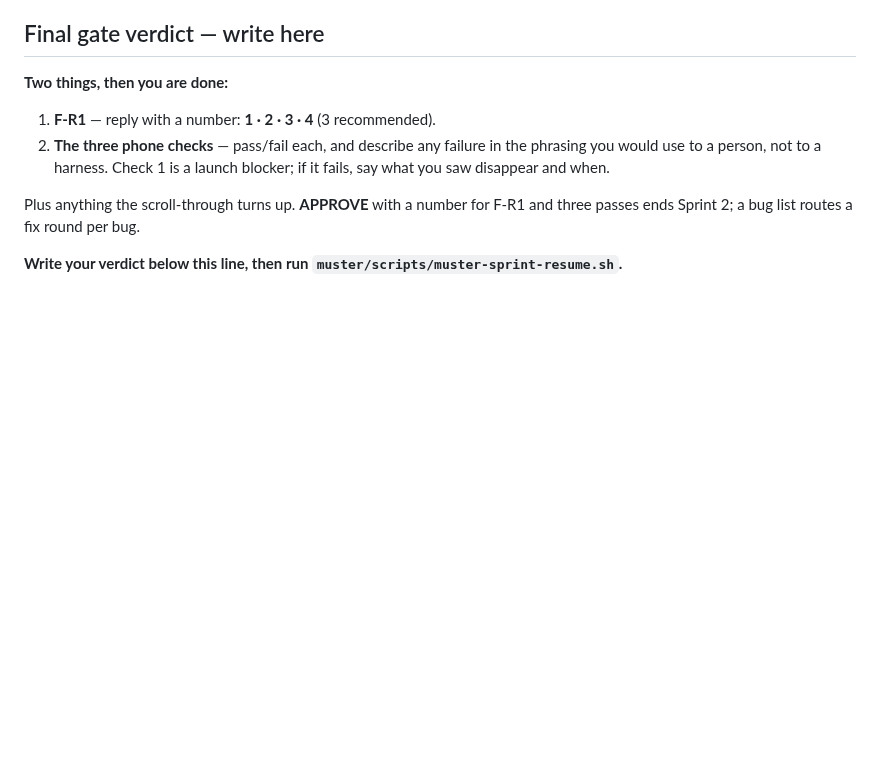
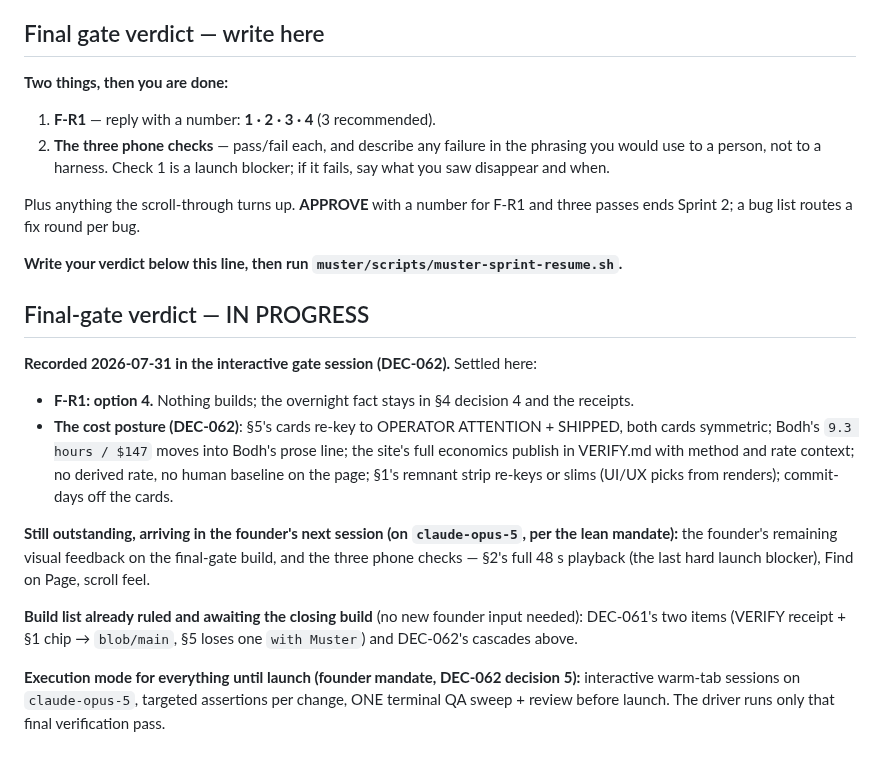
Before and after one commit to thinkArhant/muster-ai-site, a Markdown page: knowledge-base/wave-review.md, the part around the change. Rendered like a GitHub page; blank space fills up the shorter version.

```diff
--- a/knowledge-base/wave-review.md
+++ b/knowledge-base/wave-review.md
@@ -648,3 +648,25 @@ Plus anything the scroll-through turns up. **APPROVE** with a number for F-R1 an
 Sprint 2; a bug list routes a fix round per bug.
 
 **Write your verdict below this line, then run `muster/scripts/muster-sprint-resume.sh`.**
+
+## Final-gate verdict — IN PROGRESS
+
+**Recorded 2026-07-31 in the interactive gate session (DEC-062).** Settled here:
+
+- **F-R1: option 4.** Nothing builds; the overnight fact stays in §4 decision 4 and the receipts.
+- **The cost posture (DEC-062)**: §5's cards re-key to OPERATOR ATTENTION + SHIPPED, both cards
+  symmetric; Bodh's `9.3 hours / $147` moves into Bodh's prose line; the site's full economics
+  publish in VERIFY.md with method and rate context; no derived rate, no human baseline on the
+  page; §1's remnant strip re-keys or slims (UI/UX picks from renders); commit-days off the cards.
+
+**Still outstanding, arriving in the founder's next session (on `claude-opus-5`, per the lean
+mandate):** the founder's remaining visual feedback on the final-gate build, and the three phone
+checks — §2's full 48 s playback (the last hard launch blocker), Find on Page, scroll feel.
+
+**Build list already ruled and awaiting the closing build** (no new founder input needed):
+DEC-061's two items (VERIFY receipt + §1 chip → `blob/main`, §5 loses one `with Muster`) and
+DEC-062's cascades above.
+
+**Execution mode for everything until launch (founder mandate, DEC-062 decision 5):** interactive
+warm-tab sessions on `claude-opus-5`, targeted assertions per change, ONE terminal QA sweep +
+review before launch. The driver runs only that final verification pass.
```
Also changed, not shown: knowledge-base/decision-log.md (+46 -0 lines).
